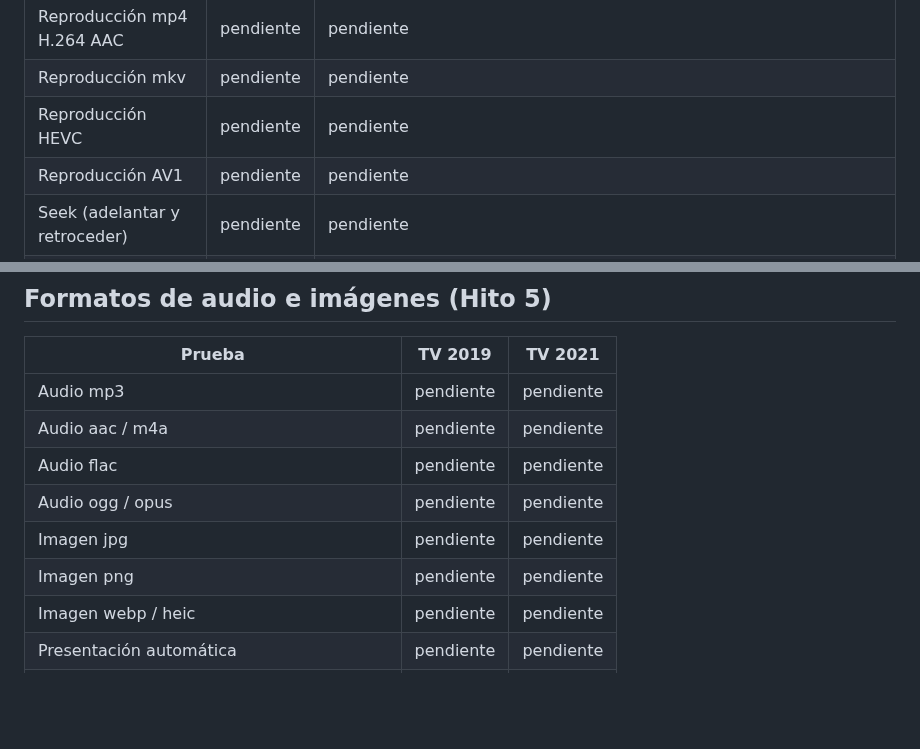
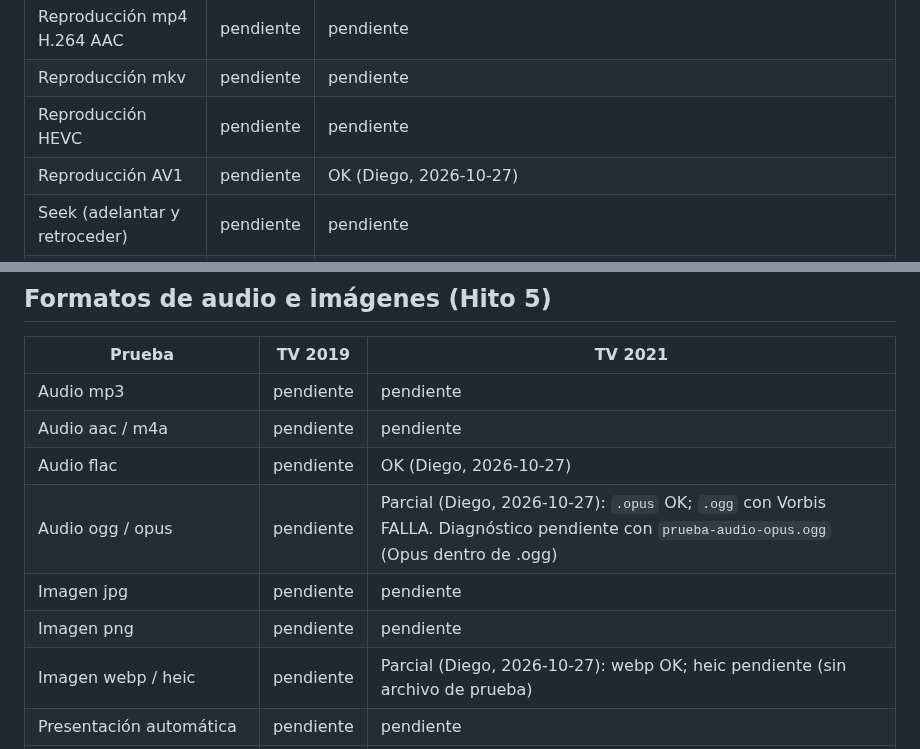
Before and after one commit to diegodelacruz/dlc.tvs, a Markdown page: docs/pruebas.md, 2 parts joined by grey strips. Rendered like a GitHub page; blank space fills up the shorter version.

Commit message:
Registra resultados de formatos de audio e imagen en TV 2021
Co-Authored-By: Claude Haiku 5.5 <noreply@anthropic.com>
Claude-Session: https://claude.ai/code/session_013ARMXBTRaTH8z6GJBhbY6z

```diff
--- a/docs/pruebas.md
+++ b/docs/pruebas.md
@@ -53,7 +53,7 @@ Registrar resultados por TV. Estado: `pendiente`, `ok`, `falla`, `no aplica`.
 | Reproducción mp4 H.264 AAC | pendiente | pendiente |
 | Reproducción mkv | pendiente | pendiente |
 | Reproducción HEVC | pendiente | pendiente |
-| Reproducción AV1 | pendiente | pendiente |
+| Reproducción AV1 | pendiente | OK (Diego, 2026-10-27) |
 | Seek (adelantar y retroceder) | pendiente | pendiente |
 | Pausa y reanudación | pendiente | OK (Diego, 2026-10-27) |
 | Pérdida de red durante reproducción | pendiente | Parcial (Diego, 2026-10-27): se cortó la red de la Mac (proxy). La reproducción siguió unos segundos con el buffer y luego se congeló cerca de un minuto. Al reconectar, continuó sin reabrir. Falta probar corte de red del TV y comportamiento con cortes más largos |
@@ -66,11 +66,11 @@ Registrar resultados por TV. Estado: `pendiente`, `ok`, `falla`, `no aplica`.
 |---|---|---|
 | Audio mp3 | pendiente | pendiente |
 | Audio aac / m4a | pendiente | pendiente |
-| Audio flac | pendiente | pendiente |
-| Audio ogg / opus | pendiente | pendiente |
+| Audio flac | pendiente | OK (Diego, 2026-10-27) |
+| Audio ogg / opus | pendiente | Parcial (Diego, 2026-10-27): `.opus` OK; `.ogg` con Vorbis FALLA. Diagnóstico pendiente con `prueba-audio-opus.ogg` (Opus dentro de .ogg) |
 | Imagen jpg | pendiente | pendiente |
 | Imagen png | pendiente | pendiente |
-| Imagen webp / heic | pendiente | pendiente |
+| Imagen webp / heic | pendiente | Parcial (Diego, 2026-10-27): webp OK; heic pendiente (sin archivo de prueba) |
 | Presentación automática | pendiente | pendiente |
 | Reproducción de audio en segundo plano | pendiente | pendiente |
 | Pistas múltiples en mkv (audio y subtítulos) | pendiente | pendiente |
```
